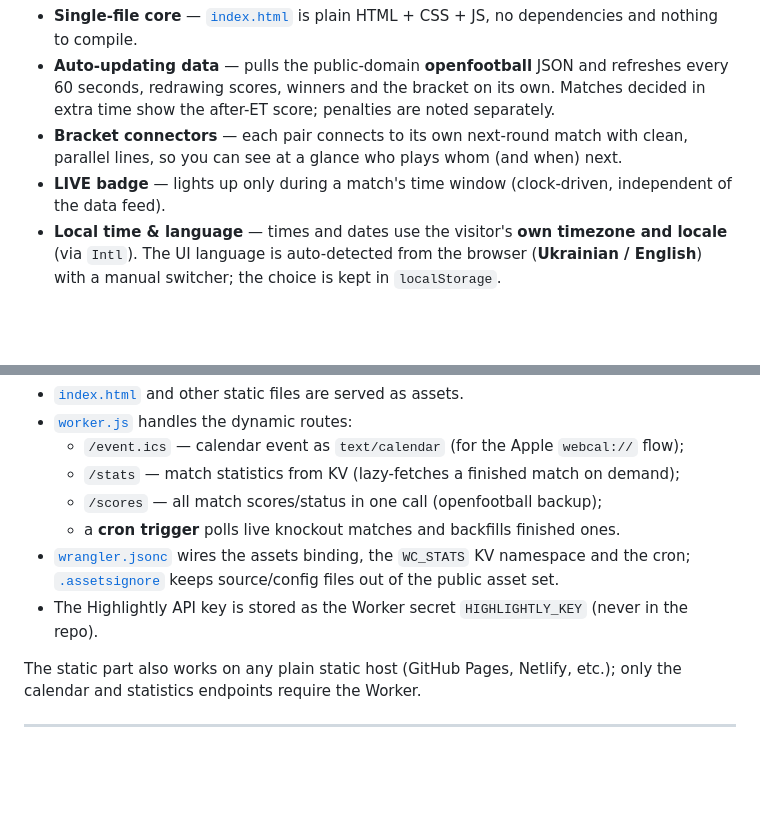
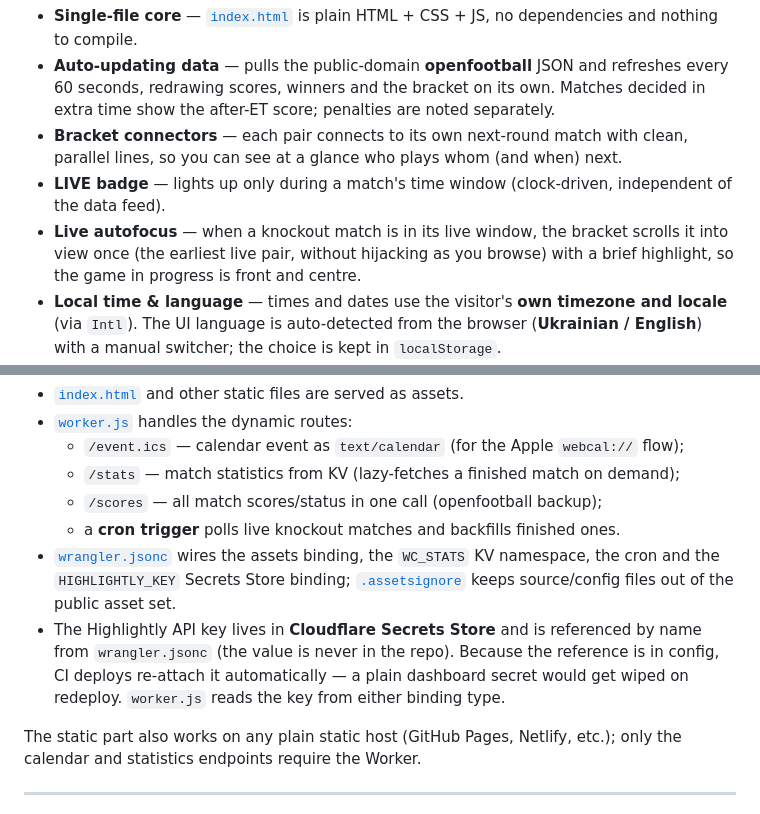
Before and after one commit to dima3232/wawa-worldcup, a Markdown page: README.md, 2 parts joined by grey strips. GitHub-like rendering; blank space fills up the shorter version.

Commit message:
docs: README — Secrets Store key handling + live autofocus
Co-Authored-By: Claude Opus 4.8 <noreply@anthropic.com>

```diff
--- a/README.md
+++ b/README.md
@@ -16,6 +16,9 @@ Worker adds calendar events and live match statistics.
   clean, parallel lines, so you can see at a glance who plays whom (and when) next.
 - **LIVE badge** — lights up only during a match's time window (clock-driven,
   independent of the data feed).
+- **Live autofocus** — when a knockout match is in its live window, the bracket
+  scrolls it into view once (the earliest live pair, without hijacking as you browse)
+  with a brief highlight, so the game in progress is front and centre.
 - **Local time & language** — times and dates use the visitor's **own timezone and
   locale** (via `Intl`). The UI language is auto-detected from the browser
   (**Ukrainian / English**) with a manual switcher; the choice is kept in `localStorage`.
@@ -73,10 +76,12 @@ GitHub repo on every push to `main`.
   - `/scores` — all match scores/status in one call (openfootball backup);
   - a **cron trigger** polls live knockout matches and backfills finished ones.
 - [`wrangler.jsonc`](wrangler.jsonc) wires the assets binding, the `WC_STATS` KV
-  namespace and the cron; [`.assetsignore`](.assetsignore) keeps source/config files
-  out of the public asset set.
-- The Highlightly API key is stored as the Worker secret `HIGHLIGHTLY_KEY` (never in
-  the repo).
+  namespace, the cron and the `HIGHLIGHTLY_KEY` Secrets Store binding;
+  [`.assetsignore`](.assetsignore) keeps source/config files out of the public asset set.
+- The Highlightly API key lives in **Cloudflare Secrets Store** and is referenced by
+  name from `wrangler.jsonc` (the value is never in the repo). Because the reference is
+  in config, CI deploys re-attach it automatically — a plain dashboard secret would get
+  wiped on redeploy. `worker.js` reads the key from either binding type.
 
 The static part also works on any plain static host (GitHub Pages, Netlify, etc.);
 only the calendar and statistics endpoints require the Worker.
```
